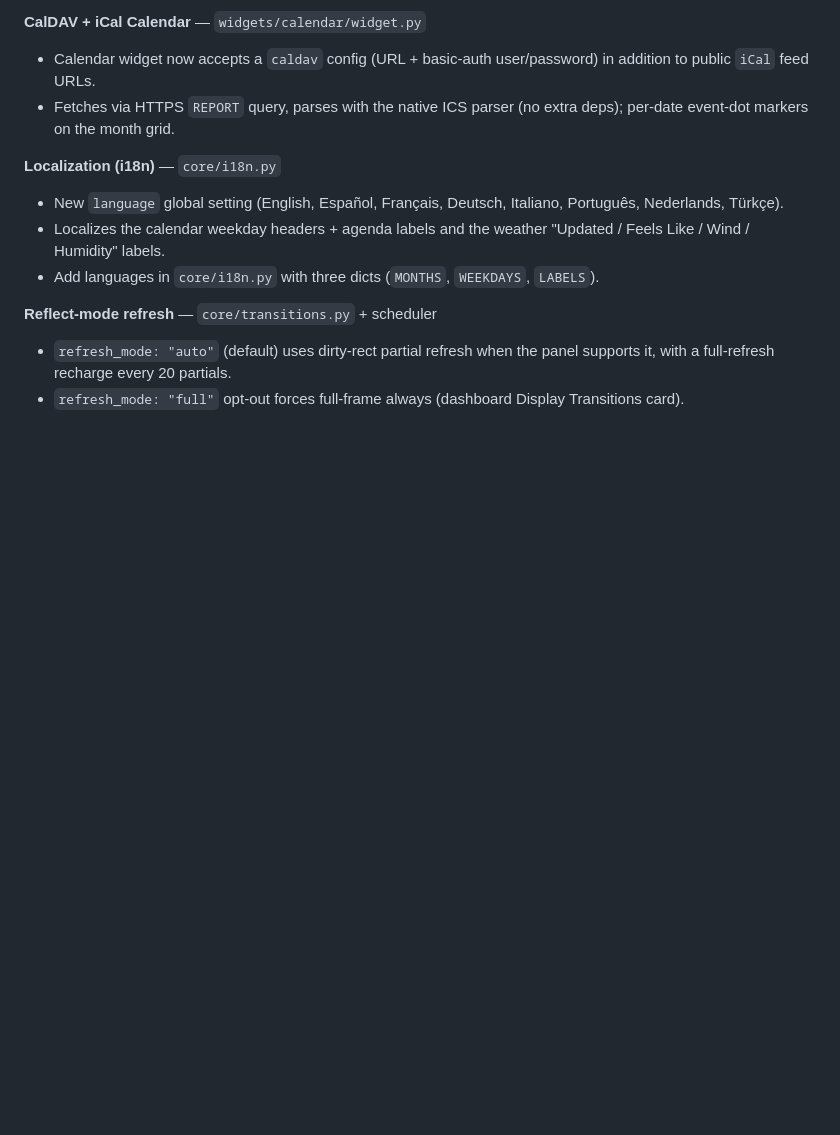
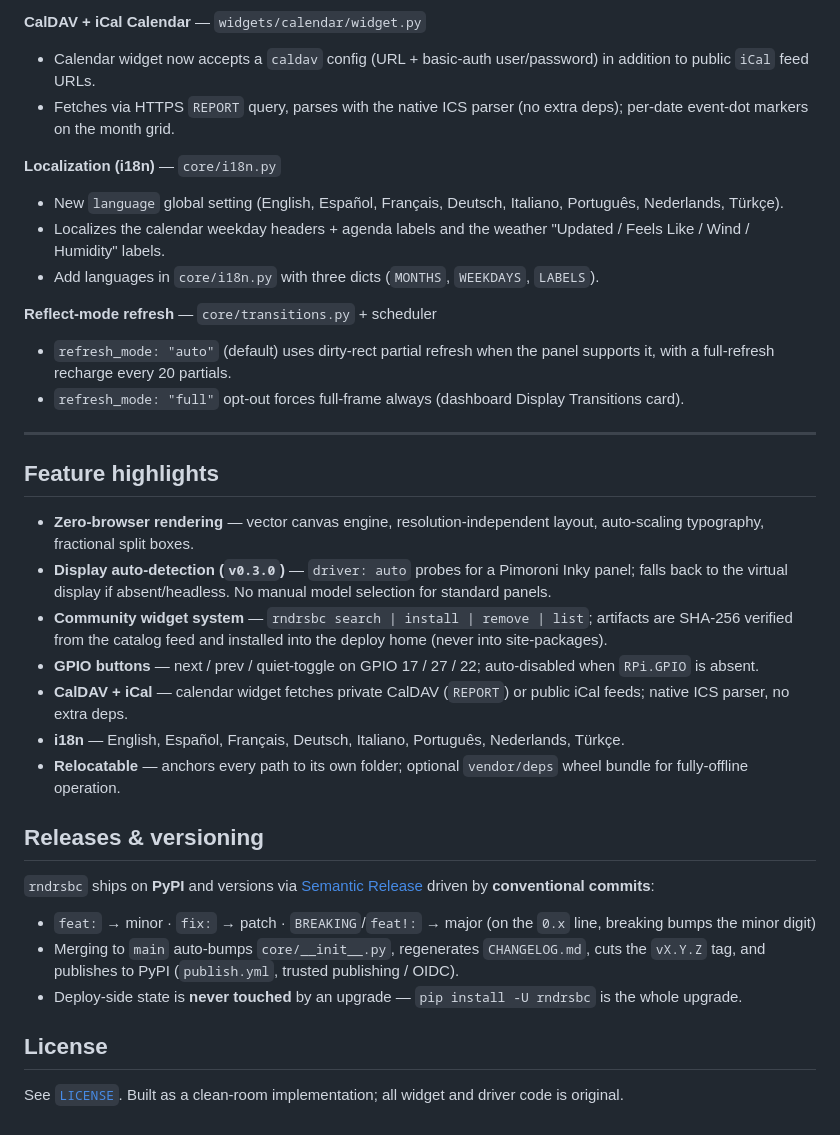
Before and after one commit to thetaylormcrae/rndrsbc, a Markdown page: README.md, the part around one of its changes. Drawn GitHub-style; blank space fills up the shorter version.

```diff
--- a/README.md
+++ b/README.md
@@ -90,3 +117,34 @@ sudo systemctl enable --now rndrSBC
 **Reflect-mode refresh** — `core/transitions.py` + scheduler
 - `refresh_mode: "auto"` (default) uses dirty-rect partial refresh when the panel supports it, with a full-refresh recharge every 20 partials.
 - `refresh_mode: "full"` opt-out forces full-frame always (dashboard Display Transitions card).
+
+---
+
+## Feature highlights
+
+- **Zero-browser rendering** — vector canvas engine, resolution-independent layout, auto-scaling typography, fractional split boxes.
+- **Display auto-detection (`v0.3.0`)** — `driver: auto` probes for a Pimoroni Inky panel; falls back to the virtual display if absent/headless. No manual model selection for standard panels.
+- **Community widget system** — `rndrsbc search | install | remove | list`; artifacts are SHA-256 verified from the catalog feed and installed into the deploy home (never into site-packages).
+- **GPIO buttons** — next / prev / quiet-toggle on GPIO 17 / 27 / 22; auto-disabled when `RPi.GPIO` is absent.
+- **CalDAV + iCal** — calendar widget fetches private CalDAV (`REPORT`) or public iCal feeds; native ICS parser, no extra deps.
+- **i18n** — English, Español, Français, Deutsch, Italiano, Português, Nederlands, Türkçe.
+- **Relocatable** — anchors every path to its own folder; optional `vendor/deps` wheel bundle for fully-offline operation.
+
+## Releases & versioning
+
+`rndrsbc` ships on **PyPI** and versions via [Semantic Release](https://python-semantic-release.readthedocs.io/) driven by
+**conventional commits**:
+
+- `feat:` → minor · `fix:` → patch · `BREAKING`/`feat!:` → major (on the `0.x` line, breaking bumps the minor digit)
+- Merging to `main` auto-bumps `core/__init__.py`, regenerates `CHANGELOG.md`, cuts the `vX.Y.Z` tag, and publishes to PyPI (`publish.yml`, trusted publishing / OIDC).
+- Deploy-side state is **never touched** by an upgrade — `pip install -U rndrsbc` is the whole upgrade.
+
+## License
+
+See [`LICENSE`](LICENSE). Built as a clean-room implementation; all widget and
+driver code is original.
+
+<!--
+Maintained via the automated release pipeline. `CHANGELOG.md` is generated by
+Python Semantic Release from conventional commits.
+-->
```
Also changed, not shown: other parts of README.md (+27 -0 lines).
